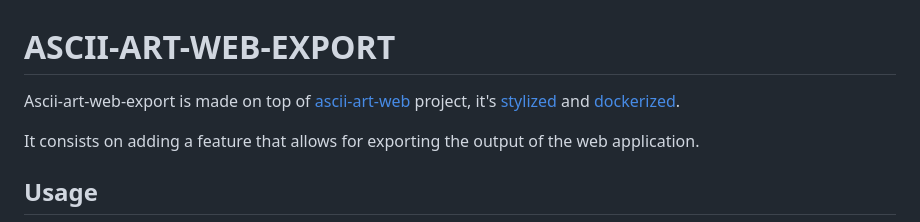
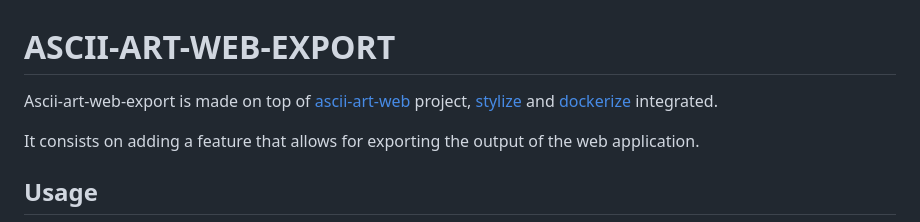
Before and after one commit to majnun917/ascii-art-web-export-file, a Markdown page: README.md, the part around the change. Rendered like a GitHub page.

```diff
--- a/README.md
+++ b/README.md
@@ -1,6 +1,6 @@
 # ASCII-ART-WEB-EXPORT
 
-Ascii-art-web-export is made on top of [ascii-art-web](https://github.com/majnun917/Ascii-art-web) project, it's [stylized](https://github.com/majnun917/ascii-art-stylize) and [dockerized](https://github.com/majnun917/ascii-art-web-dockerize).
+Ascii-art-web-export is made on top of [ascii-art-web](https://github.com/majnun917/Ascii-art-web) project, [stylize](https://github.com/majnun917/ascii-art-stylize) and [dockerize](https://github.com/majnun917/ascii-art-web-dockerize) integrated.
 
 It consists on adding a feature that allows for exporting the output of the web application.
 
```
